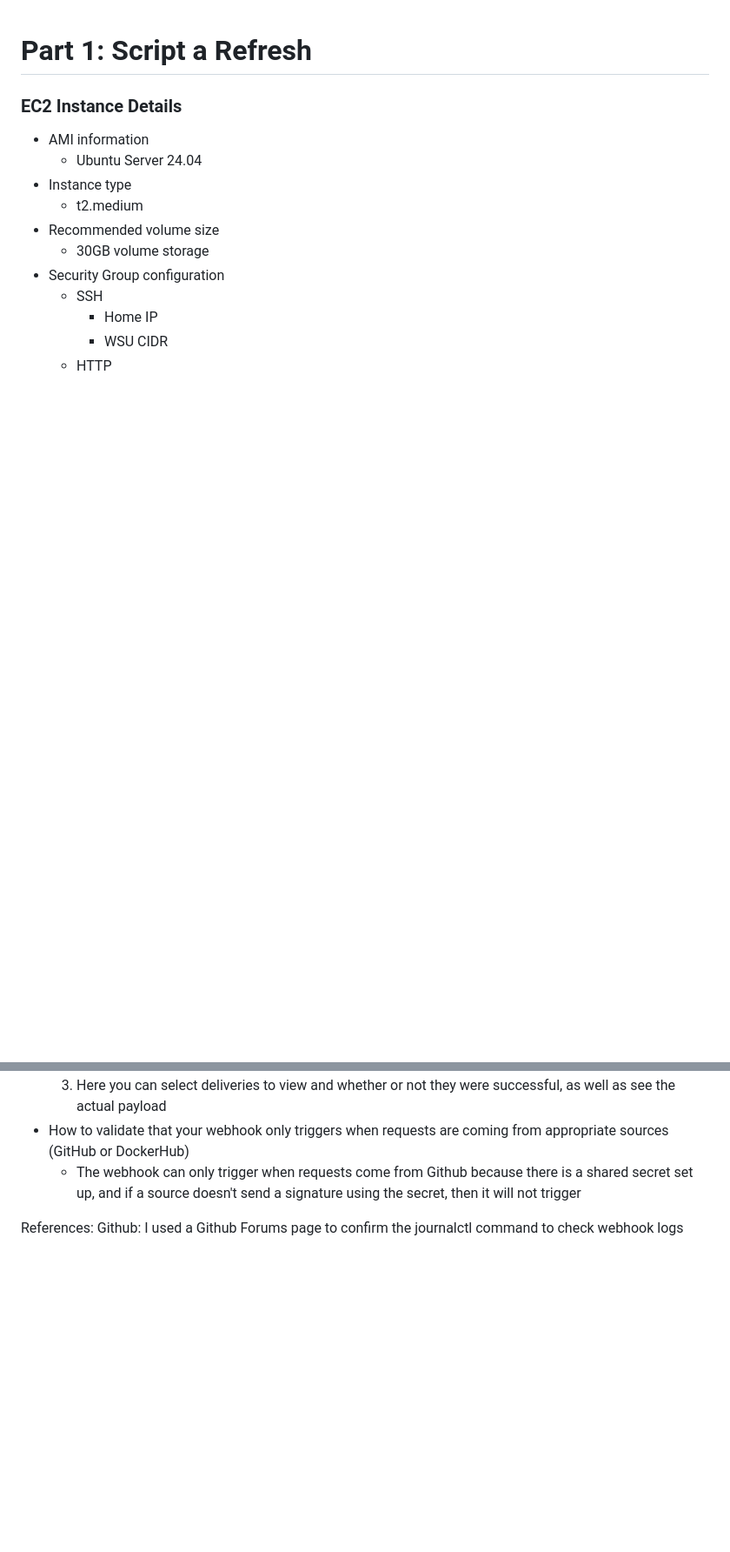
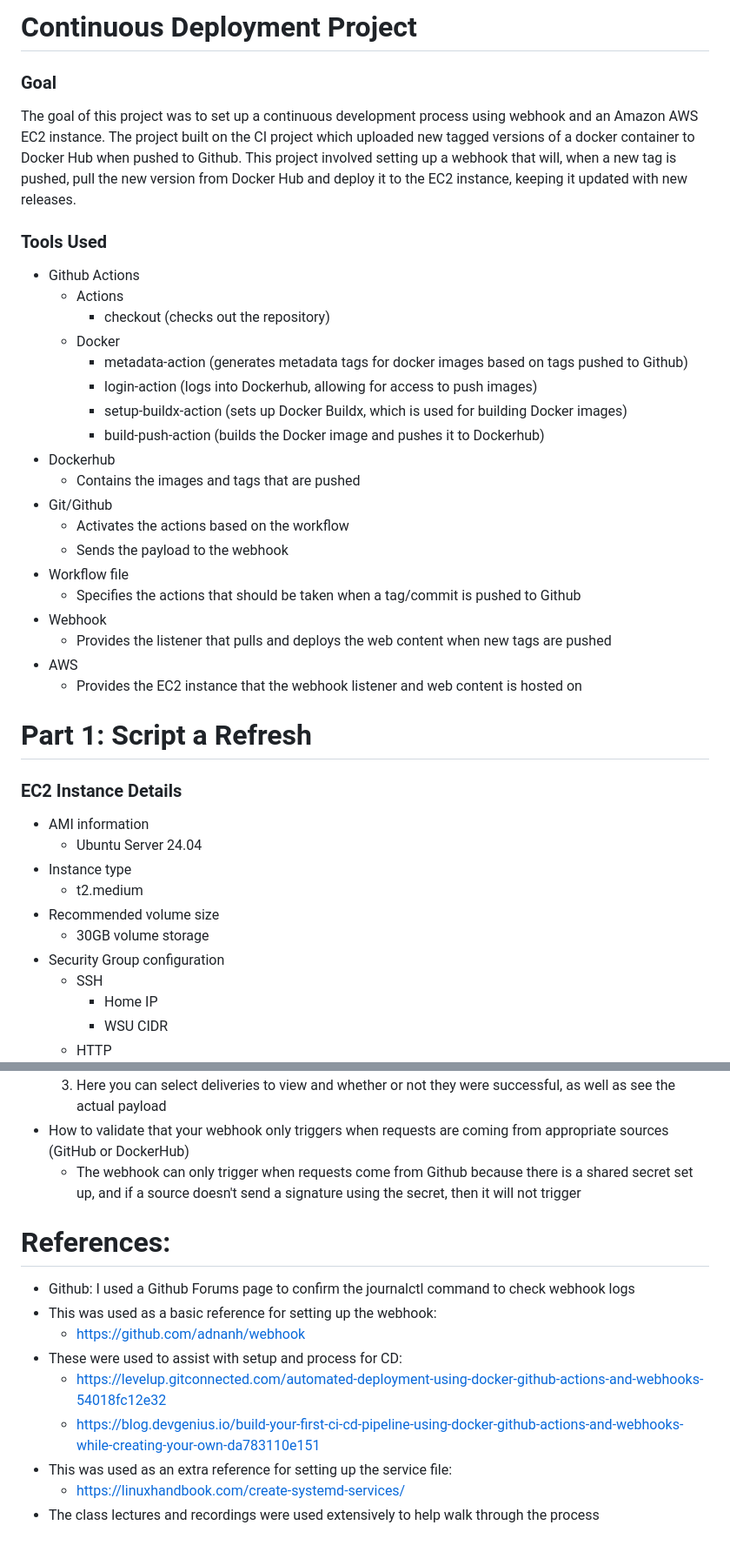
Before and after one commit to WSU-kduncan/cicdf25-ldawson118, a Markdown page: README-CD.md, 2 parts joined by grey strips. Shown at 87% size. GitHub-like rendering; blank space fills up the shorter version.

Commit message:
completed most of part 4 and created an overall project README

```diff
--- a/README-CD.md
+++ b/README-CD.md
@@ -1,3 +1,28 @@
+# Continuous Deployment Project
+### Goal
+The goal of this project was to set up a continuous development process using webhook and an Amazon AWS EC2 instance. The project built on the CI project which uploaded new tagged versions of a docker container to Docker Hub when pushed to Github. This project involved setting up a webhook that will, when a new tag is pushed, pull the new version from Docker Hub and deploy it to the EC2 instance, keeping it updated with new releases.
+
+### Tools Used
+- Github Actions
+  - Actions
+    - checkout (checks out the repository)
+  - Docker
+    - metadata-action (generates metadata tags for docker images based on tags pushed to Github)
+    - login-action (logs into Dockerhub, allowing for access to push images)
+    - setup-buildx-action (sets up Docker Buildx, which is used for building Docker images)
+    - build-push-action (builds the Docker image and pushes it to Dockerhub)
+- Dockerhub
+  - Contains the images and tags that are pushed
+- Git/Github
+  - Activates the actions based on the workflow
+  - Sends the payload to the webhook
+- Workflow file
+  - Specifies the actions that should be taken when a tag/commit is pushed to Github
+- Webhook
+  - Provides the listener that pulls and deploys the web content when new tags are pushed
+- AWS
+  - Provides the EC2 instance that the webhook listener and web content is hosted on
+
 # Part 1: Script a Refresh
 ### EC2 Instance Details
 - AMI information
@@ -114,5 +139,13 @@ LINK to service file in repository
 - How to validate that your webhook only triggers when requests are coming from appropriate sources (GitHub or DockerHub)
   - The webhook can only trigger when requests come from Github because there is a shared secret set up, and if a source doesn't send a signature using the secret, then it will not trigger
 
-References:
-Github: I used a Github Forums page to confirm the journalctl command to check webhook logs
+# References:
+- Github: I used a Github Forums page to confirm the journalctl command to check webhook logs
+- This was used as a basic reference for setting up the webhook:
+  - https://github.com/adnanh/webhook
+- These were used to assist with setup and process for CD:
+  - https://levelup.gitconnected.com/automated-deployment-using-docker-github-actions-and-webhooks-54018fc12e32
+  - https://blog.devgenius.io/build-your-first-ci-cd-pipeline-using-docker-github-actions-and-webhooks-while-creating-your-own-da783110e151
+- This was used as an extra reference for setting up the service file:
+  - https://linuxhandbook.com/create-systemd-services/
+- The class lectures and recordings were used extensively to help walk through the process
```
Also changed, not shown: README.md (added, +16 -0 lines).
